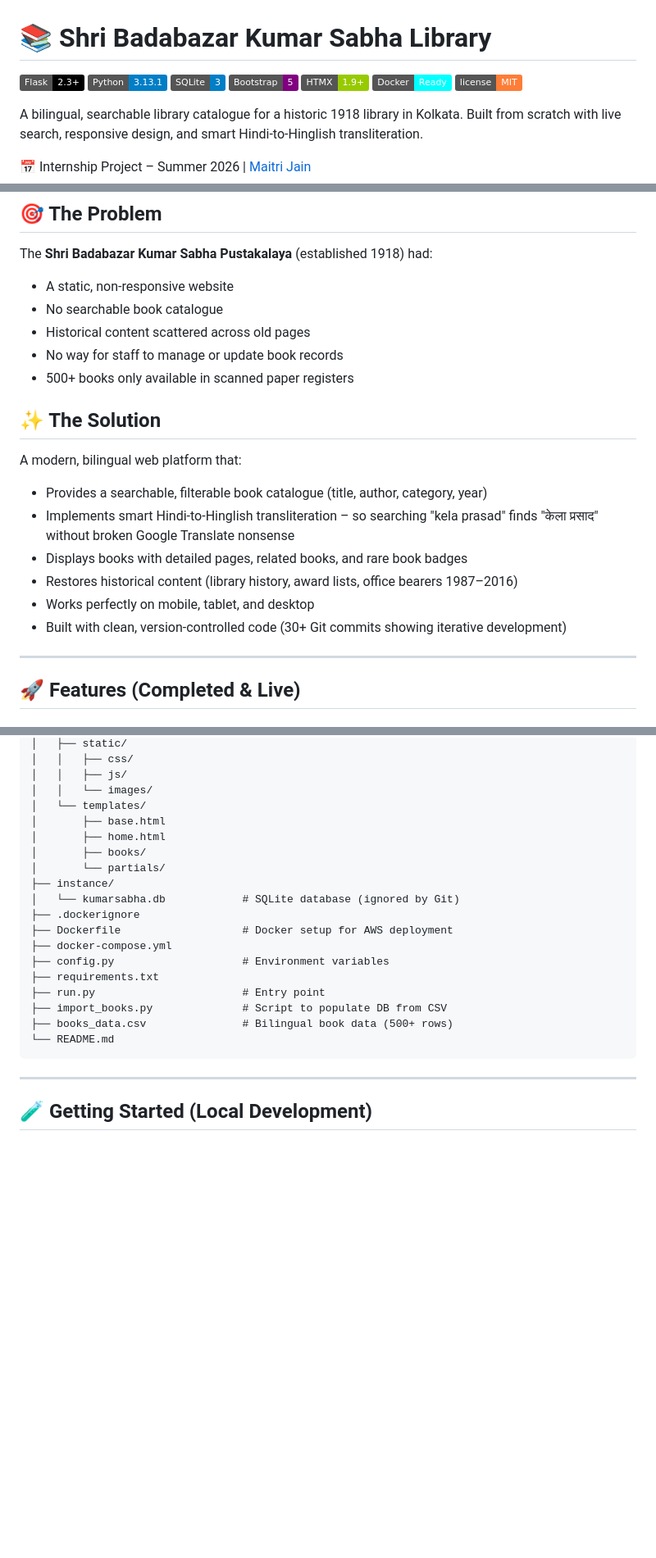
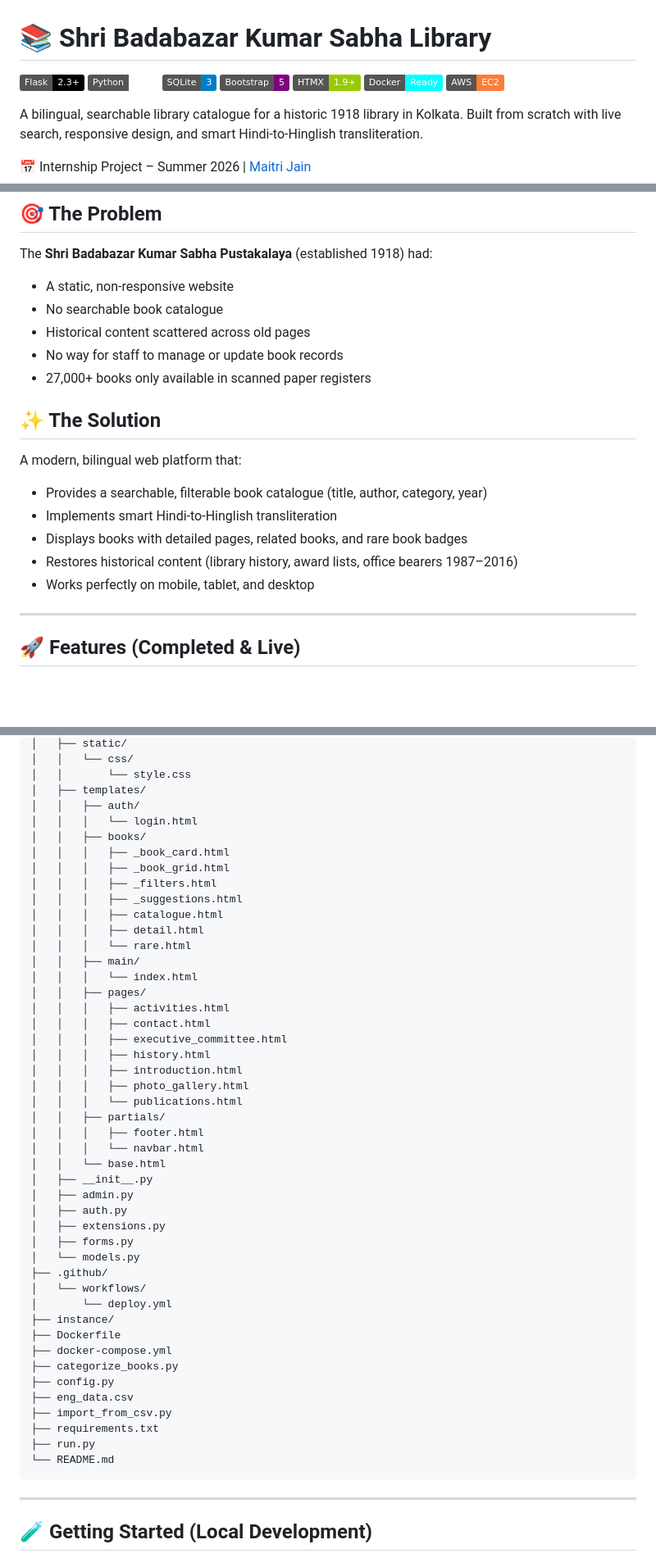
Before and after one commit to MaitriJain07/kumarsabha-library, a Markdown page: README.md, 3 parts joined by grey strips. Shown at 82% size. Rendered like a GitHub page; badges without logos; blank space fills up the shorter version.

Commit message:
docs: update README and add eg.md

````diff
--- a/README.md
+++ b/README.md
@@ -1,12 +1,12 @@
 # 📚 Shri Badabazar Kumar Sabha Library
 
 [![Flask](https://img.shields.io/badge/Flask-2.3+-black)](https://flask.palletsprojects.com/)
-[![Python](https://img.shields.io/badge/Python-3.13.1-blue)](https://python.org/)
+[![Python](https://img.shields.io/badge/Python-3.11-slim)](https://python.org/)
 [![SQLite](https://img.shields.io/badge/SQLite-3-blue)](https://sqlite.org/)
 [![Bootstrap](https://img.shields.io/badge/Bootstrap-5-purple)](https://getbootstrap.com/)
 [![HTMX](https://img.shields.io/badge/HTMX-1.9+-green)](https://htmx.org/)
 [![Docker](https://img.shields.io/badge/Docker-Ready-cyan)](https://docker.com/)
-[![License](https://img.shields.io/badge/license-MIT-orange)](LICENSE)
+[![AWS](https://img.shields.io/badge/AWS-EC2-orange)](https://aws.amazon.com/)
 
 A bilingual, searchable library catalogue for a historic 1918 library in Kolkata. Built from scratch with live search, responsive design, and smart Hindi-to-Hinglish transliteration.
 
@@ -21,17 +21,16 @@ The **Shri Badabazar Kumar Sabha Pustakalaya** (established 1918) had:
 - No searchable book catalogue
 - Historical content scattered across old pages
 - No way for staff to manage or update book records
-- 500+ books only available in scanned paper registers
+- 27,000+ books only available in scanned paper registers
 
 ## ✨ The Solution
 
 A modern, bilingual web platform that:
 - Provides a searchable, filterable book catalogue (title, author, category, year)
-- Implements smart Hindi-to-Hinglish transliteration – so searching "kela prasad" finds "केला प्रसाद" without broken Google Translate nonsense
+- Implements smart Hindi-to-Hinglish transliteration
 - Displays books with detailed pages, related books, and rare book badges
 - Restores historical content (library history, award lists, office bearers 1987–2016)
 - Works perfectly on mobile, tablet, and desktop
-- Built with clean, version-controlled code (30+ Git commits showing iterative development)
 
 ---
 
@@ -85,25 +101,51 @@ kumarsabha-library/
 │   ├── static/
-│   │   ├── css/
-│   │   ├── js/
-│   │   └── images/
-│   └── templates/
-│       ├── base.html
-│       ├── home.html
-│       ├── books/
-│       └── partials/
+│   │   └── css/
+│   │       └── style.css
+│   ├── templates/
+│   │   ├── auth/
+│   │   │   └── login.html
+│   │   ├── books/
+│   │   │   ├── _book_card.html
+│   │   │   ├── _book_grid.html
+│   │   │   ├── _filters.html
+│   │   │   ├── _suggestions.html
+│   │   │   ├── catalogue.html
+│   │   │   ├── detail.html
+│   │   │   └── rare.html
+│   │   ├── main/
+│   │   │   └── index.html
+│   │   ├── pages/
+│   │   │   ├── activities.html
+│   │   │   ├── contact.html
+│   │   │   ├── executive_committee.html
+│   │   │   ├── history.html
+│   │   │   ├── introduction.html
+│   │   │   ├── photo_gallery.html
+│   │   │   └── publications.html
+│   │   ├── partials/
+│   │   │   ├── footer.html
+│   │   │   └── navbar.html
+│   │   └── base.html
+│   ├── __init__.py
+│   ├── admin.py
+│   ├── auth.py
+│   ├── extensions.py
+│   ├── forms.py
+│   └── models.py
+├── .github/
+│   └── workflows/
+│       └── deploy.yml
 ├── instance/
-│   └── kumarsabha.db            # SQLite database (ignored by Git)
-├── .dockerignore
-├── Dockerfile                   # Docker setup for AWS deployment
+├── Dockerfile
 ├── docker-compose.yml
-├── config.py                    # Environment variables
+├── categorize_books.py
+├── config.py
+├── eng_data.csv
+├── import_from_csv.py
 ├── requirements.txt
-├── run.py                       # Entry point
-├── import_books.py              # Script to populate DB from CSV
-├── books_data.csv               # Bilingual book data (500+ rows)
+├── run.py
 └── README.md
 ```
-
 ---
 
 ## 🧪 Getting Started (Local Development)
````
Also changed, not shown: other parts of README.md (+55 -89 lines), eg.md (added, +260 -0 lines).
